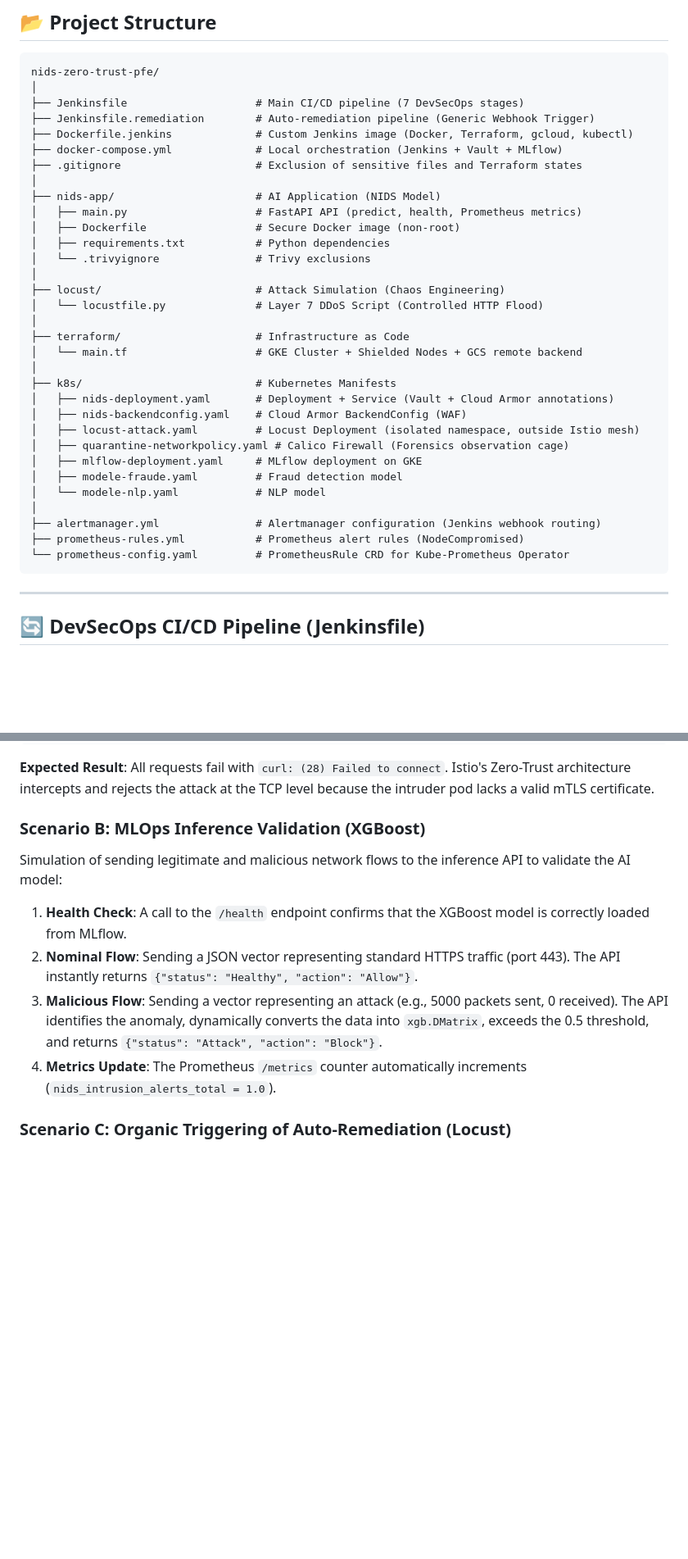
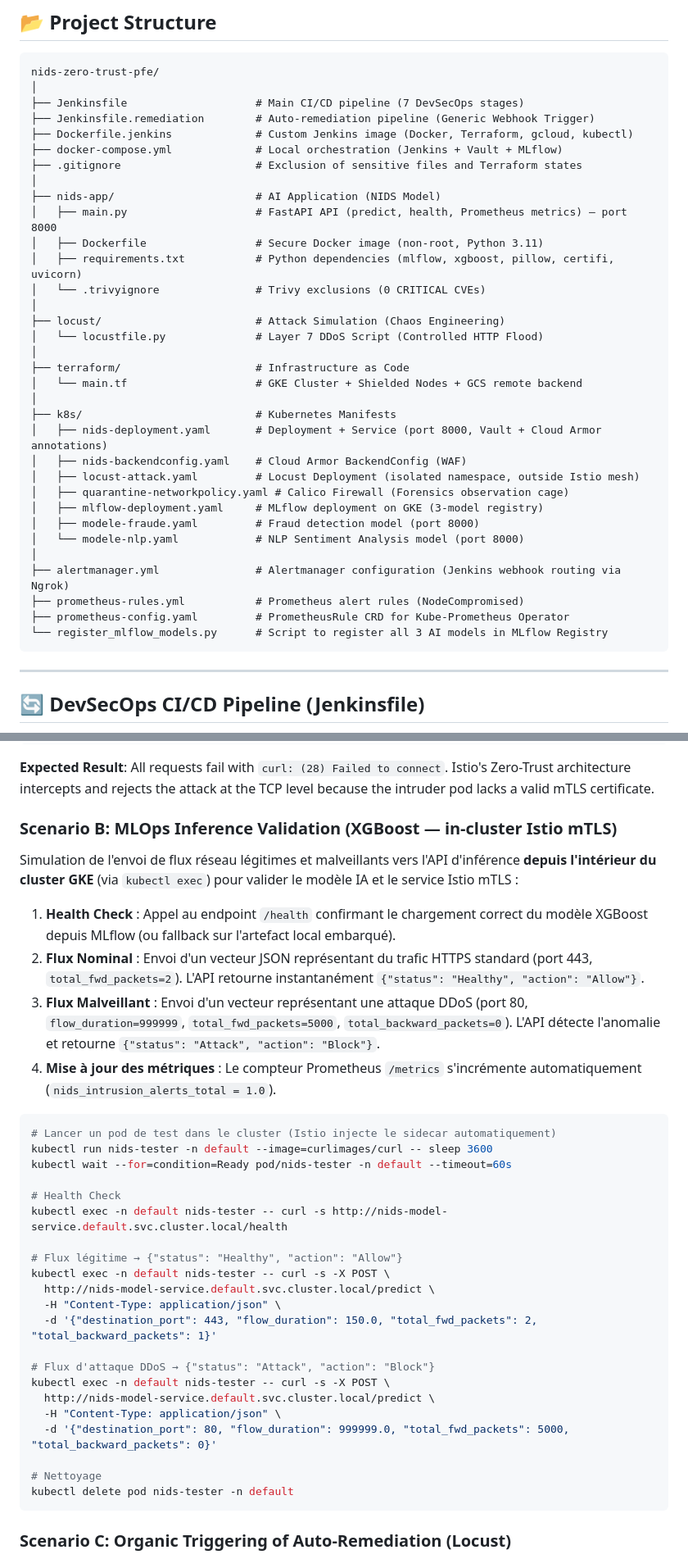
Before and after one commit to mossaabbelazri/nids-zero-trust-pfe, a Markdown page: README.md, 2 parts joined by grey strips. Shown at 82% size. Rendered like a GitHub page; blank space fills up the shorter version.

````diff
--- a/README.md
+++ b/README.md
@@ -128,10 +128,10 @@ nids-zero-trust-pfe/
 ├── .gitignore                     # Exclusion of sensitive files and Terraform states
 │
 ├── nids-app/                      # AI Application (NIDS Model)
-│   ├── main.py                    # FastAPI API (predict, health, Prometheus metrics)
-│   ├── Dockerfile                 # Secure Docker image (non-root)
-│   ├── requirements.txt           # Python dependencies
-│   └── .trivyignore               # Trivy exclusions
+│   ├── main.py                    # FastAPI API (predict, health, Prometheus metrics) — port 8000
+│   ├── Dockerfile                 # Secure Docker image (non-root, Python 3.11)
+│   ├── requirements.txt           # Python dependencies (mlflow, xgboost, pillow, certifi, uvicorn)
+│   └── .trivyignore               # Trivy exclusions (0 CRITICAL CVEs)
 │
 ├── locust/                        # Attack Simulation (Chaos Engineering)
 │   └── locustfile.py              # Layer 7 DDoS Script (Controlled HTTP Flood)
@@ -140,17 +140,18 @@ nids-zero-trust-pfe/
 │   └── main.tf                    # GKE Cluster + Shielded Nodes + GCS remote backend
 │
 ├── k8s/                           # Kubernetes Manifests
-│   ├── nids-deployment.yaml       # Deployment + Service (Vault + Cloud Armor annotations)
+│   ├── nids-deployment.yaml       # Deployment + Service (port 8000, Vault + Cloud Armor annotations)
 │   ├── nids-backendconfig.yaml    # Cloud Armor BackendConfig (WAF)
 │   ├── locust-attack.yaml         # Locust Deployment (isolated namespace, outside Istio mesh)
 │   ├── quarantine-networkpolicy.yaml # Calico Firewall (Forensics observation cage)
-│   ├── mlflow-deployment.yaml     # MLflow deployment on GKE
-│   ├── modele-fraude.yaml         # Fraud detection model
-│   └── modele-nlp.yaml            # NLP model
+│   ├── mlflow-deployment.yaml     # MLflow deployment on GKE (3-model registry)
+│   ├── modele-fraude.yaml         # Fraud detection model (port 8000)
+│   └── modele-nlp.yaml            # NLP Sentiment Analysis model (port 8000)
 │
-├── alertmanager.yml               # Alertmanager configuration (Jenkins webhook routing)
+├── alertmanager.yml               # Alertmanager configuration (Jenkins webhook routing via Ngrok)
 ├── prometheus-rules.yml           # Prometheus alert rules (NodeCompromised)
-└── prometheus-config.yaml         # PrometheusRule CRD for Kube-Prometheus Operator
+├── prometheus-config.yaml         # PrometheusRule CRD for Kube-Prometheus Operator
+└── register_mlflow_models.py      # Script to register all 3 AI models in MLflow Registry
 ```
 
 ---
@@ -299,14 +300,38 @@ done
 
 **Expected Result**: All requests fail with `curl: (28) Failed to connect`. Istio's Zero-Trust architecture intercepts and rejects the attack at the TCP level because the intruder pod lacks a valid mTLS certificate.
 
-### Scenario B: MLOps Inference Validation (XGBoost)
+### Scenario B: MLOps Inference Validation (XGBoost — in-cluster Istio mTLS)
 
-Simulation of sending legitimate and malicious network flows to the inference API to validate the AI model:
+Simulation de l'envoi de flux réseau légitimes et malveillants vers l'API d'inférence **depuis l'intérieur du cluster GKE** (via `kubectl exec`) pour valider le modèle IA et le service Istio mTLS :
 
-1. **Health Check**: A call to the `/health` endpoint confirms that the XGBoost model is correctly loaded from MLflow.
-2. **Nominal Flow**: Sending a JSON vector representing standard HTTPS traffic (port 443). The API instantly returns `{"status": "Healthy", "action": "Allow"}`.
-3. **Malicious Flow**: Sending a vector representing an attack (e.g., 5000 packets sent, 0 received). The API identifies the anomaly, dynamically converts the data into `xgb.DMatrix`, exceeds the 0.5 threshold, and returns `{"status": "Attack", "action": "Block"}`.
-4. **Metrics Update**: The Prometheus `/metrics` counter automatically increments (`nids_intrusion_alerts_total = 1.0`).
+1. **Health Check** : Appel au endpoint `/health` confirmant le chargement correct du modèle XGBoost depuis MLflow (ou fallback sur l'artefact local embarqué).
+2. **Flux Nominal** : Envoi d'un vecteur JSON représentant du trafic HTTPS standard (port 443, `total_fwd_packets=2`). L'API retourne instantanément `{"status": "Healthy", "action": "Allow"}`.
+3. **Flux Malveillant** : Envoi d'un vecteur représentant une attaque DDoS (port 80, `flow_duration=999999`, `total_fwd_packets=5000`, `total_backward_packets=0`). L'API détecte l'anomalie et retourne `{"status": "Attack", "action": "Block"}`.
+4. **Mise à jour des métriques** : Le compteur Prometheus `/metrics` s'incrémente automatiquement (`nids_intrusion_alerts_total = 1.0`).
+
+```bash
+# Lancer un pod de test dans le cluster (Istio injecte le sidecar automatiquement)
+kubectl run nids-tester -n default --image=curlimages/curl -- sleep 3600
+kubectl wait --for=condition=Ready pod/nids-tester -n default --timeout=60s
+
+# Health Check
+kubectl exec -n default nids-tester -- curl -s http://nids-model-service.default.svc.cluster.local/health
+
+# Flux légitime → {"status": "Healthy", "action": "Allow"}
+kubectl exec -n default nids-tester -- curl -s -X POST \
+  http://nids-model-service.default.svc.cluster.local/predict \
+  -H "Content-Type: application/json" \
+  -d '{"destination_port": 443, "flow_duration": 150.0, "total_fwd_packets": 2, "total_backward_packets": 1}'
+
+# Flux d'attaque DDoS → {"status": "Attack", "action": "Block"}
+kubectl exec -n default nids-tester -- curl -s -X POST \
+  http://nids-model-service.default.svc.cluster.local/predict \
+  -H "Content-Type: application/json" \
+  -d '{"destination_port": 80, "flow_duration": 999999.0, "total_fwd_packets": 5000, "total_backward_packets": 0}'
+
+# Nettoyage
+kubectl delete pod nids-tester -n default
+```
 
 ### Scenario C: Organic Triggering of Auto-Remediation (Locust)
 
````
Also changed, not shown: other parts of README.md (+35 -14 lines), screens/AlertManager overview.png, screens/Sain.png, screens/apis.png, 2 other files.
